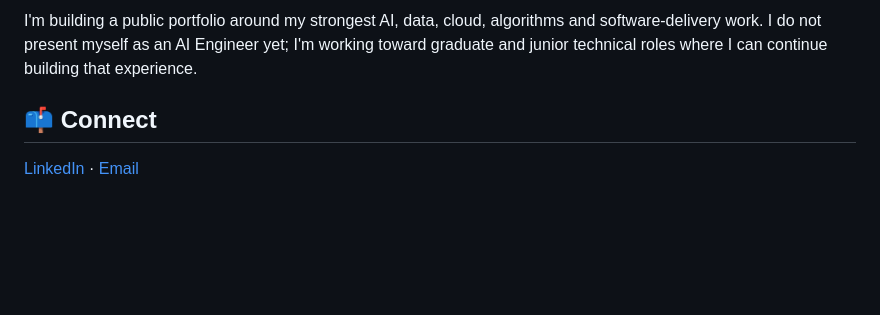
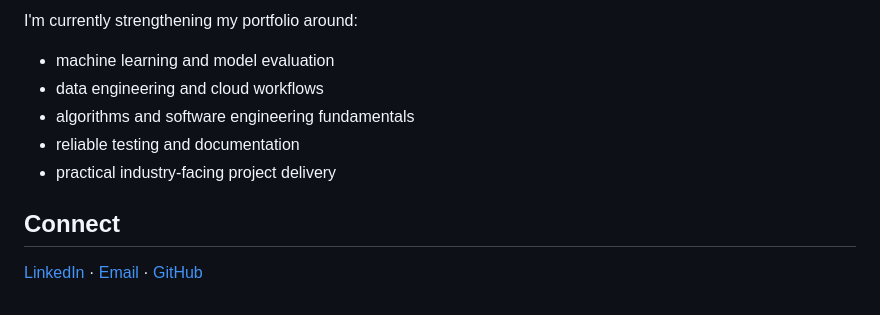
Before and after one commit to Billalhossainshishir/Billalhossainshishir, a Markdown page: README.md, the part around one of its changes. Drawn GitHub-style; blank space fills up the shorter version.

```diff
--- a/README.md
+++ b/README.md
@@ -63,6 +46,12 @@ GPA: **6.11**
 
-I'm building a public portfolio around my strongest AI, data, cloud, algorithms and software-delivery work. I do not present myself as an AI Engineer yet; I'm working toward graduate and junior technical roles where I can continue building that experience.
+I'm currently strengthening my portfolio around:
 
-## 📫 Connect
+- machine learning and model evaluation
+- data engineering and cloud workflows
+- algorithms and software engineering fundamentals
+- reliable testing and documentation
+- practical industry-facing project delivery
 
-[LinkedIn](https://www.linkedin.com/in/billal-hossain-shishir-046a02358) · [Email](mailto:Billals@utas.edu.au)
+## Connect
+
+[LinkedIn](https://www.linkedin.com/in/billal-hossain-shishir-046a02358) · [Email](mailto:Billals@utas.edu.au) · [GitHub](https://github.com/Billalhossainshishir)
```
Also changed, not shown: other parts of README.md (+28 -45 lines).
